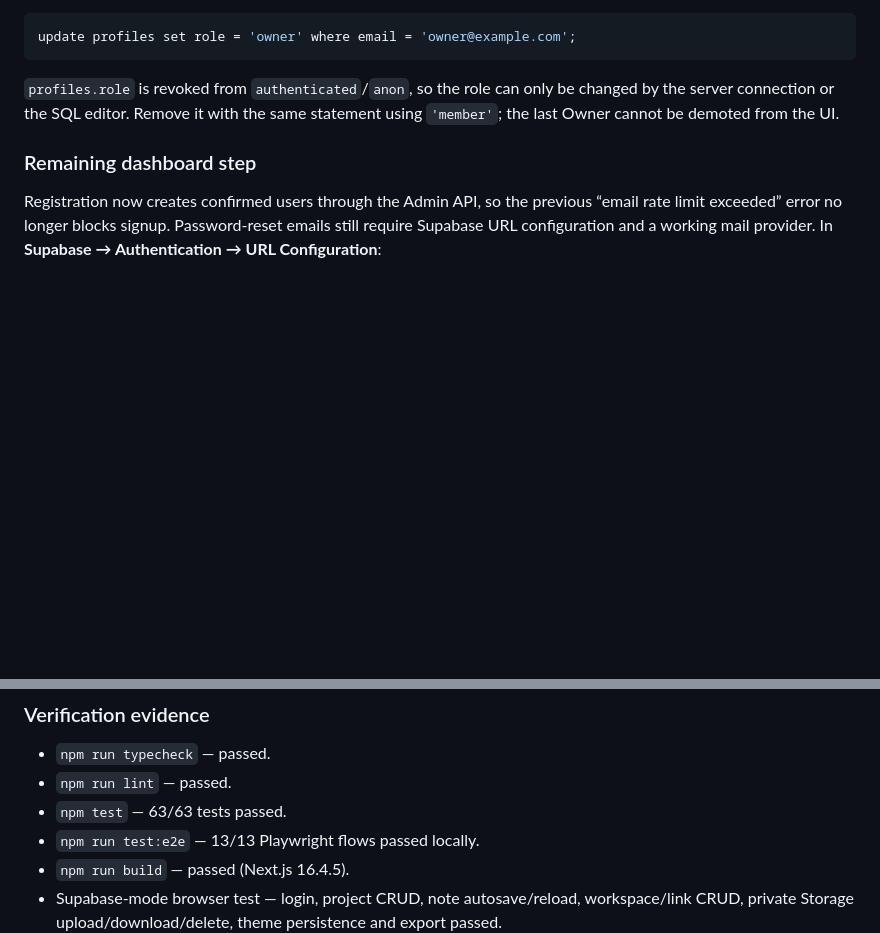
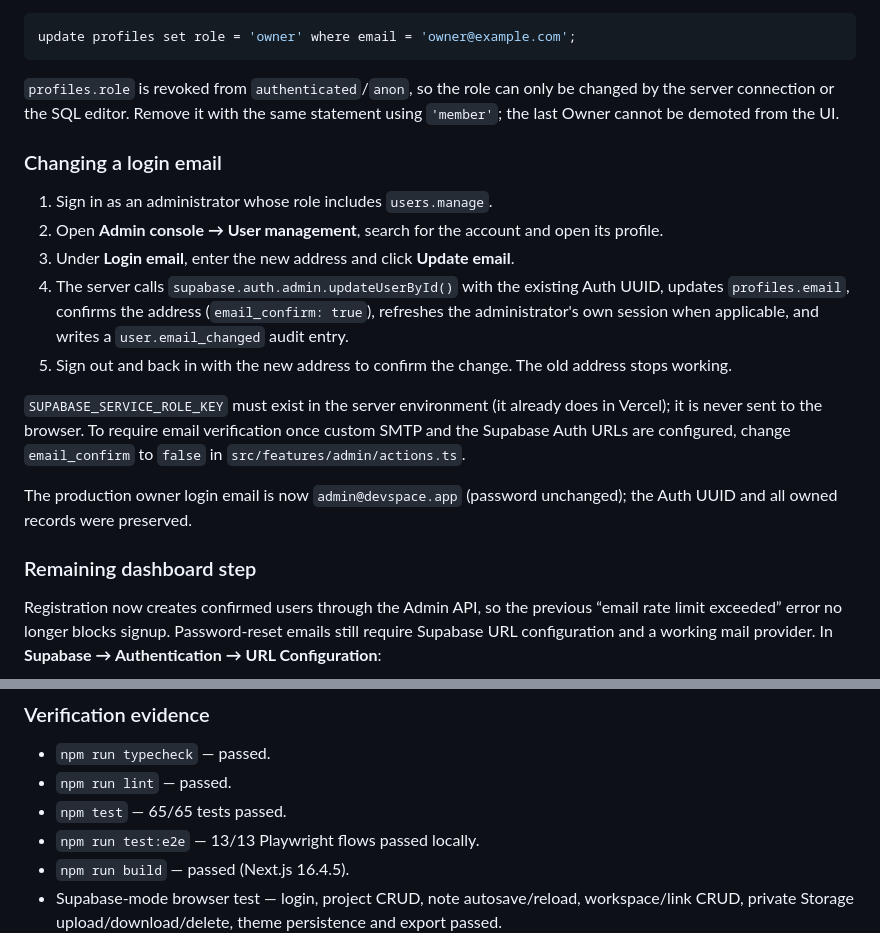
Before and after one commit to davidcosmatech/DEVSPACE, a Markdown page: docs/DEPLOYMENT.md, 2 parts joined by grey strips. Rendered like a GitHub page; blank space fills up the shorter version.

```diff
--- a/docs/DEPLOYMENT.md
+++ b/docs/DEPLOYMENT.md
@@ -219,6 +219,18 @@ update profiles set role = 'owner' where email = 'owner@example.com';
 
 `profiles.role` is revoked from `authenticated`/`anon`, so the role can only be changed by the server connection or the SQL editor. Remove it with the same statement using `'member'`; the last Owner cannot be demoted from the UI.
 
+### Changing a login email
+
+1. Sign in as an administrator whose role includes `users.manage`.
+2. Open **Admin console → User management**, search for the account and open its profile.
+3. Under **Login email**, enter the new address and click **Update email**.
+4. The server calls `supabase.auth.admin.updateUserById()` with the existing Auth UUID, updates `profiles.email`, confirms the address (`email_confirm: true`), refreshes the administrator's own session when applicable, and writes a `user.email_changed` audit entry.
+5. Sign out and back in with the new address to confirm the change. The old address stops working.
+
+`SUPABASE_SERVICE_ROLE_KEY` must exist in the server environment (it already does in Vercel); it is never sent to the browser. To require email verification once custom SMTP and the Supabase Auth URLs are configured, change `email_confirm` to `false` in `src/features/admin/actions.ts`.
+
+The production owner login email is now `admin@devspace.app` (password unchanged); the Auth UUID and all owned records were preserved.
+
 ### Remaining dashboard step
 
 Registration now creates confirmed users through the Admin API, so the previous “email rate limit exceeded” error no longer blocks signup. Password-reset emails still require Supabase URL configuration and a working mail provider. In **Supabase → Authentication → URL Configuration**:
@@ -246,7 +258,7 @@ GitHub `main` still contains the previous static prototype. The full application
 
 - `npm run typecheck` — passed.
 - `npm run lint` — passed.
-- `npm test` — 63/63 tests passed.
+- `npm test` — 65/65 tests passed.
 - `npm run test:e2e` — 13/13 Playwright flows passed locally.
 - `npm run build` — passed (Next.js 16.4.5).
 - Supabase-mode browser test — login, project CRUD, note autosave/reload, workspace/link CRUD, private Storage upload/download/delete, theme persistence and export passed.
```
Also changed, not shown: README.md (+2 -2 lines), docs/SECURITY.md (+11 -0 lines), docs/screenshots/admin-user-detail.png, 4 other files.
